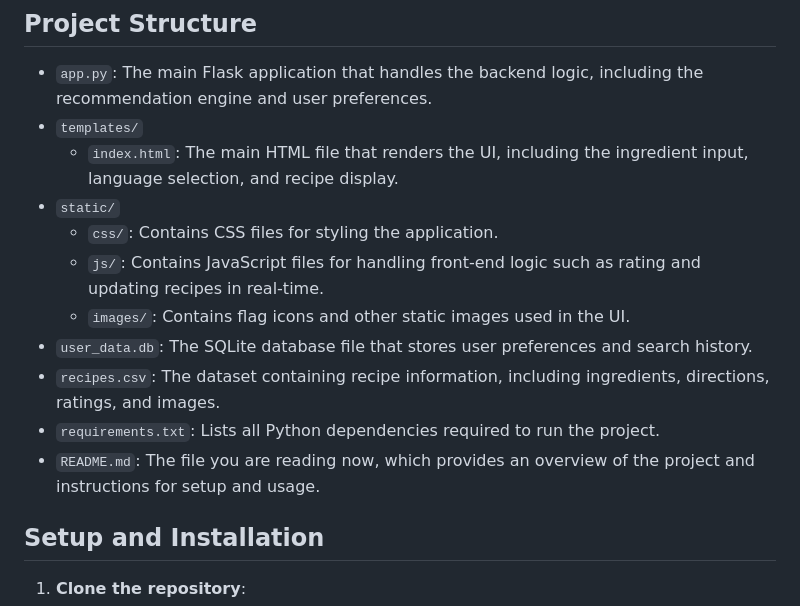
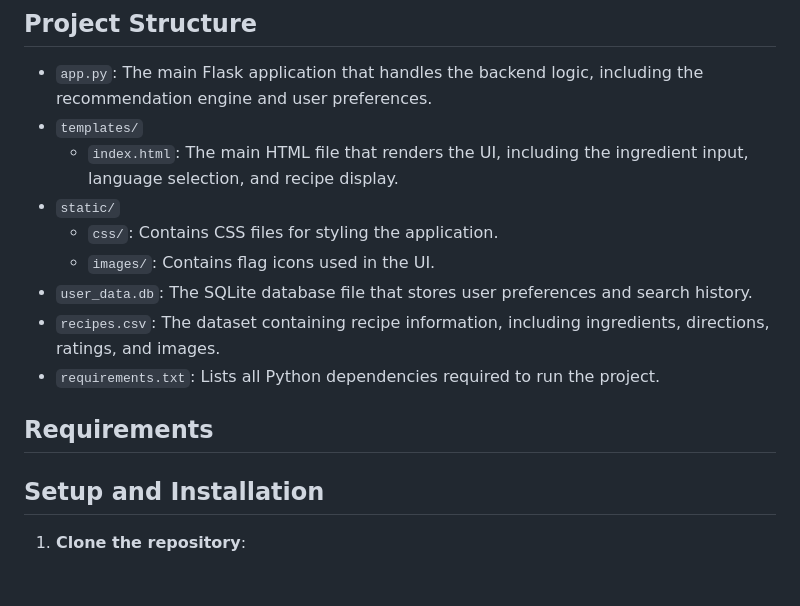
Before and after one commit to SangHyunPark1213/Recipe_Generator, a Markdown page: README.md, the part around the change. Drawn GitHub-style; blank space fills up the shorter version.

```diff
--- a/README.md
+++ b/README.md
@@ -16,12 +16,12 @@ This is a Flask-based web application that provides personalized recipe recommen
   - `index.html`: The main HTML file that renders the UI, including the ingredient input, language selection, and recipe display.
 - `static/`
   - `css/`: Contains CSS files for styling the application.
-  - `js/`: Contains JavaScript files for handling front-end logic such as rating and updating recipes in real-time.
-  - `images/`: Contains flag icons and other static images used in the UI.
+  - `images/`: Contains flag icons used in the UI.
 - `user_data.db`: The SQLite database file that stores user preferences and search history.
 - `recipes.csv`: The dataset containing recipe information, including ingredients, directions, ratings, and images.
 - `requirements.txt`: Lists all Python dependencies required to run the project.
-- `README.md`: The file you are reading now, which provides an overview of the project and instructions for setup and usage.
+
+## Requirements
 
 ## Setup and Installation
 1. **Clone the repository**:
```
